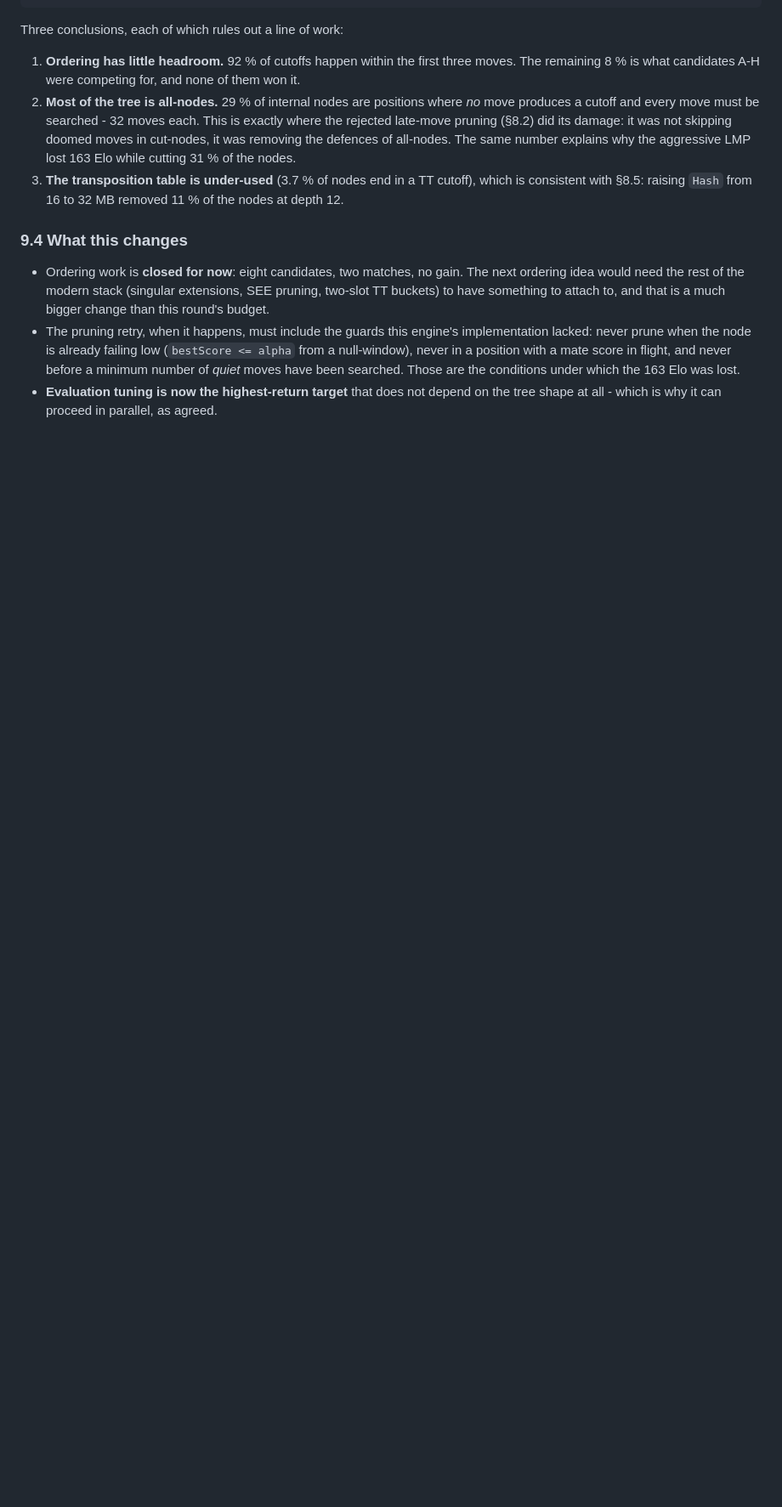
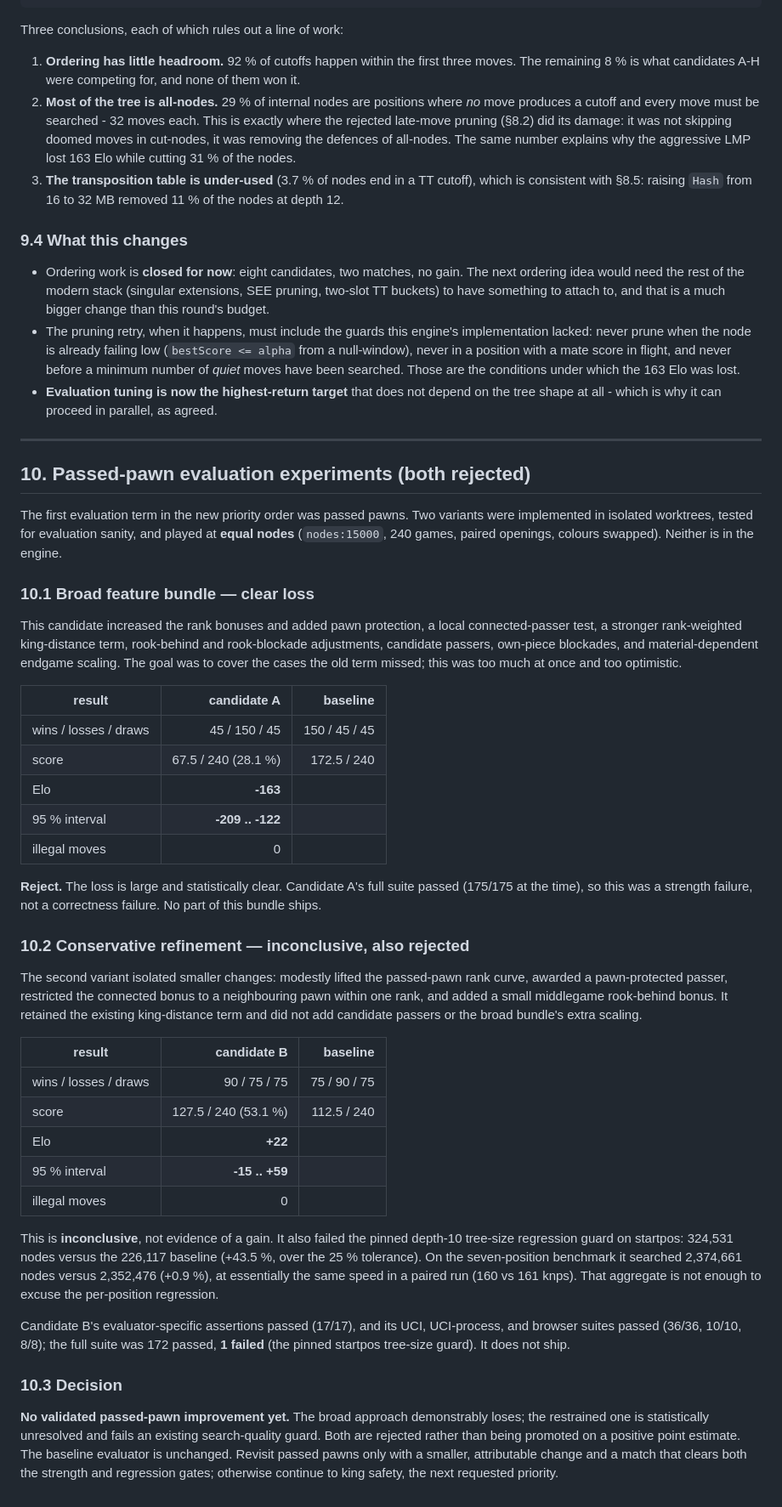
Before and after one commit to n7xRqLm4Wk9/solace, a Markdown page: 0.1.5/docs/STRENGTH.md, the part around the change. Shown at 85% size. Rendered like a GitHub page; blank space fills up the shorter version.

Commit message:
0.1.5: record passed-pawn evaluation match results
Co-authored-by: arena-agent <297053741+arena-agent@users.noreply.github.com>

```diff
--- a/0.1.5/docs/STRENGTH.md
+++ b/0.1.5/docs/STRENGTH.md
@@ -500,3 +500,69 @@ Three conclusions, each of which rules out a line of work:
   searched. Those are the conditions under which the 163 Elo was lost.
 * **Evaluation tuning is now the highest-return target** that does not depend on
   the tree shape at all - which is why it can proceed in parallel, as agreed.
+
+---
+
+## 10. Passed-pawn evaluation experiments (both rejected)
+
+The first evaluation term in the new priority order was passed pawns. Two
+variants were implemented in isolated worktrees, tested for evaluation sanity,
+and played at **equal nodes** (`nodes:15000`, 240 games, paired openings,
+colours swapped). Neither is in the engine.
+
+### 10.1 Broad feature bundle — clear loss
+
+This candidate increased the rank bonuses and added pawn protection, a local
+connected-passer test, a stronger rank-weighted king-distance term, rook-behind
+and rook-blockade adjustments, candidate passers, own-piece blockades, and
+material-dependent endgame scaling. The goal was to cover the cases the old term
+missed; this was too much at once and too optimistic.
+
+| result | candidate A | baseline |
+| --- | ---: | ---: |
+| wins / losses / draws | 45 / 150 / 45 | 150 / 45 / 45 |
+| score | 67.5 / 240 (28.1 %) | 172.5 / 240 |
+| Elo | **-163** | |
+| 95 % interval | **-209 .. -122** | |
+| illegal moves | 0 | |
+
+**Reject.** The loss is large and statistically clear. Candidate A's full suite
+passed (175/175 at the time), so this was a strength failure, not a correctness
+failure. No part of this bundle ships.
+
+### 10.2 Conservative refinement — inconclusive, also rejected
+
+The second variant isolated smaller changes: modestly lifted the passed-pawn
+rank curve, awarded a pawn-protected passer, restricted the connected bonus to a
+neighbouring pawn within one rank, and added a small middlegame rook-behind
+bonus. It retained the existing king-distance term and did not add candidate
+passers or the broad bundle's extra scaling.
+
+| result | candidate B | baseline |
+| --- | ---: | ---: |
+| wins / losses / draws | 90 / 75 / 75 | 75 / 90 / 75 |
+| score | 127.5 / 240 (53.1 %) | 112.5 / 240 |
+| Elo | **+22** | |
+| 95 % interval | **-15 .. +59** | |
+| illegal moves | 0 | |
+
+This is **inconclusive**, not evidence of a gain. It also failed the pinned
+depth-10 tree-size regression guard on startpos: 324,531 nodes versus the
+226,117 baseline (+43.5 %, over the 25 % tolerance). On the seven-position
+benchmark it searched 2,374,661 nodes versus 2,352,476 (+0.9 %), at essentially
+the same speed in a paired run (160 vs 161 knps). That aggregate is not enough
+to excuse the per-position regression.
+
+Candidate B's evaluator-specific assertions passed (17/17), and its UCI,
+UCI-process, and browser suites passed (36/36, 10/10, 8/8); the full suite was
+172 passed, **1 failed** (the pinned startpos tree-size guard). It does not ship.
+
+### 10.3 Decision
+
+**No validated passed-pawn improvement yet.** The broad approach demonstrably
+loses; the restrained one is statistically unresolved and fails an existing
+search-quality guard. Both are rejected rather than being promoted on a positive
+point estimate. The baseline evaluator is unchanged. Revisit passed pawns only
+with a smaller, attributable change and a match that clears both the strength
+and regression gates; otherwise continue to king safety, the next requested
+priority.
```
Also changed, not shown: 0.1.5/docs/ROADMAP.md (+9 -0 lines).
